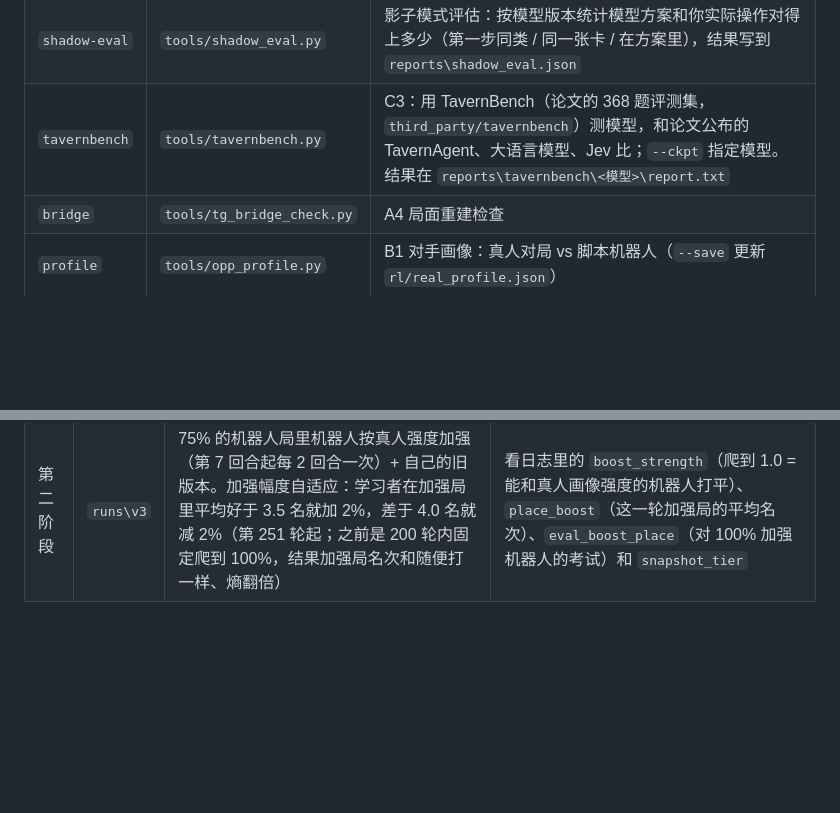
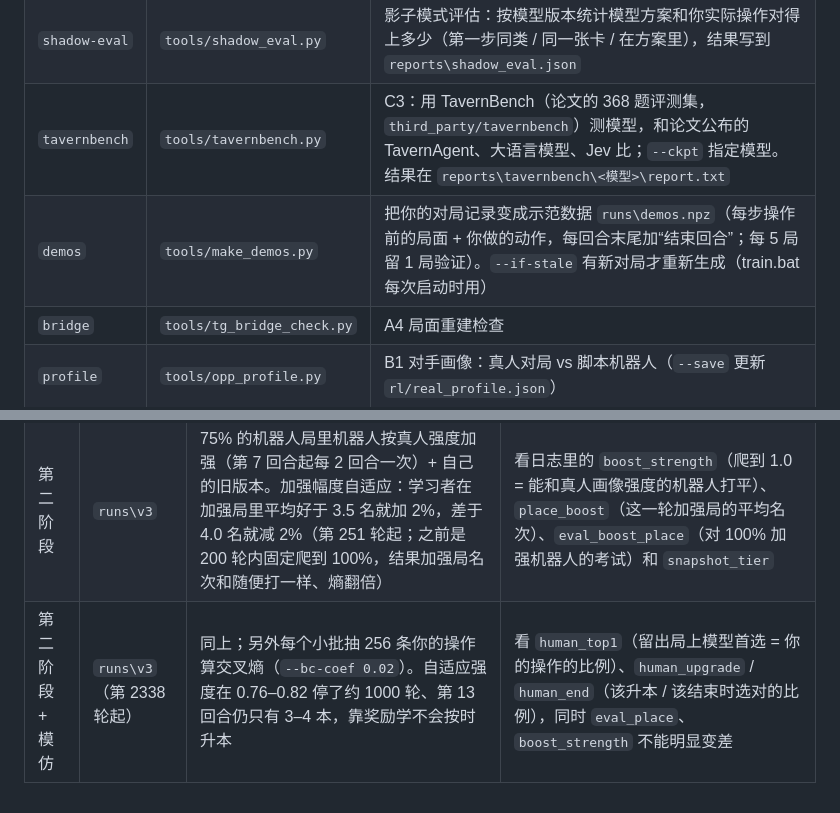
Before and after one commit to kur111su/BGStateExporter, a Markdown page: bgrl/README.md, 2 parts joined by grey strips. Drawn GitHub-style; blank space fills up the shorter version.

Commit message:
README：demos 命令和模仿阶段
Co-Authored-By: Claude Opus 5.5 <noreply@anthropic.com>
Claude-Session: https://claude.ai/code/session_01JKzBZPTxgQzvZ6dJcFWA2R

```diff
--- a/bgrl/README.md
+++ b/bgrl/README.md
@@ -25,6 +25,7 @@
 | `replay` | `tools/tg_replay.py` | A5 回放检查；不给文件时读插件的 games 目录 |
 | `shadow-eval` | `tools/shadow_eval.py` | 影子模式评估：按模型版本统计模型方案和你实际操作对得上多少（第一步同类 / 同一张卡 / 在方案里），结果写到 `reports\shadow_eval.json` |
 | `tavernbench` | `tools/tavernbench.py` | C3：用 TavernBench（论文的 368 题评测集，`third_party/tavernbench`）测模型，和论文公布的 TavernAgent、大语言模型、Jev 比；`--ckpt` 指定模型。结果在 `reports\tavernbench\<模型>\report.txt` |
+| `demos` | `tools/make_demos.py` | 把你的对局记录变成示范数据 `runs\demos.npz`（每步操作前的局面 + 你做的动作，每回合末尾加“结束回合”；每 5 局留 1 局验证）。`--if-stale` 有新对局才重新生成（train.bat 每次启动时用） |
 | `bridge` | `tools/tg_bridge_check.py` | A4 局面重建检查 |
 | `profile` | `tools/opp_profile.py` | B1 对手画像：真人对局 vs 脚本机器人（`--save` 更新 `rl/real_profile.json`） |
 | `bench` | `tools/tg_bench.py` | A1 TavernGym 测速 |
@@ -61,3 +62,4 @@ rl/advisor.py     影子模式的建议器：贪心走完本回合、跳过无
 | --- | --- | --- | --- |
 | 第一阶段 | `runs\v2` | 脚本机器人 + 自己的旧版本 | 考试（对普通机器人）从 4.27 名到约 1.8 名；但学会了一直待在 1–2 本（第 13 回合平均 2.8 本，真人约 5.8 本），影子模式里几乎从不建议升本 |
 | 第二阶段 | `runs\v3` | 75% 的机器人局里机器人按真人强度加强（第 7 回合起每 2 回合一次）+ 自己的旧版本。加强幅度自适应：学习者在加强局里平均好于 3.5 名就加 2%，差于 4.0 名就减 2%（第 251 轮起；之前是 200 轮内固定爬到 100%，结果加强局名次和随便打一样、熵翻倍） | 看日志里的 `boost_strength`（爬到 1.0 = 能和真人画像强度的机器人打平）、`place_boost`（这一轮加强局的平均名次）、`eval_boost_place`（对 100% 加强机器人的考试）和 `snapshot_tier` |
+| 第二阶段 + 模仿 | `runs\v3`（第 2338 轮起） | 同上；另外每个小批抽 256 条你的操作算交叉熵（`--bc-coef 0.02`）。自适应强度在 0.76–0.82 停了约 1000 轮、第 13 回合仍只有 3–4 本，靠奖励学不会按时升本 | 看 `human_top1`（留出局上模型首选 = 你的操作的比例）、`human_upgrade` / `human_end`（该升本 / 该结束时选对的比例），同时 `eval_place`、`boost_strength` 不能明显变差 |
```
